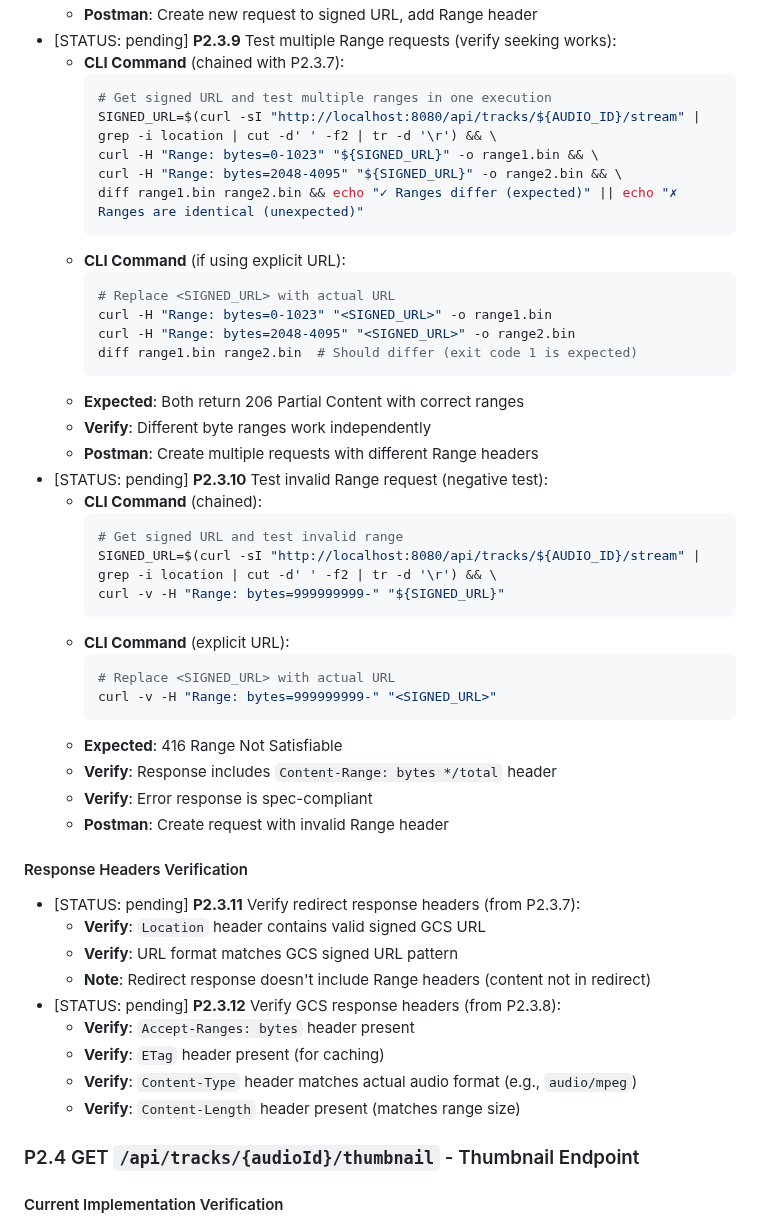
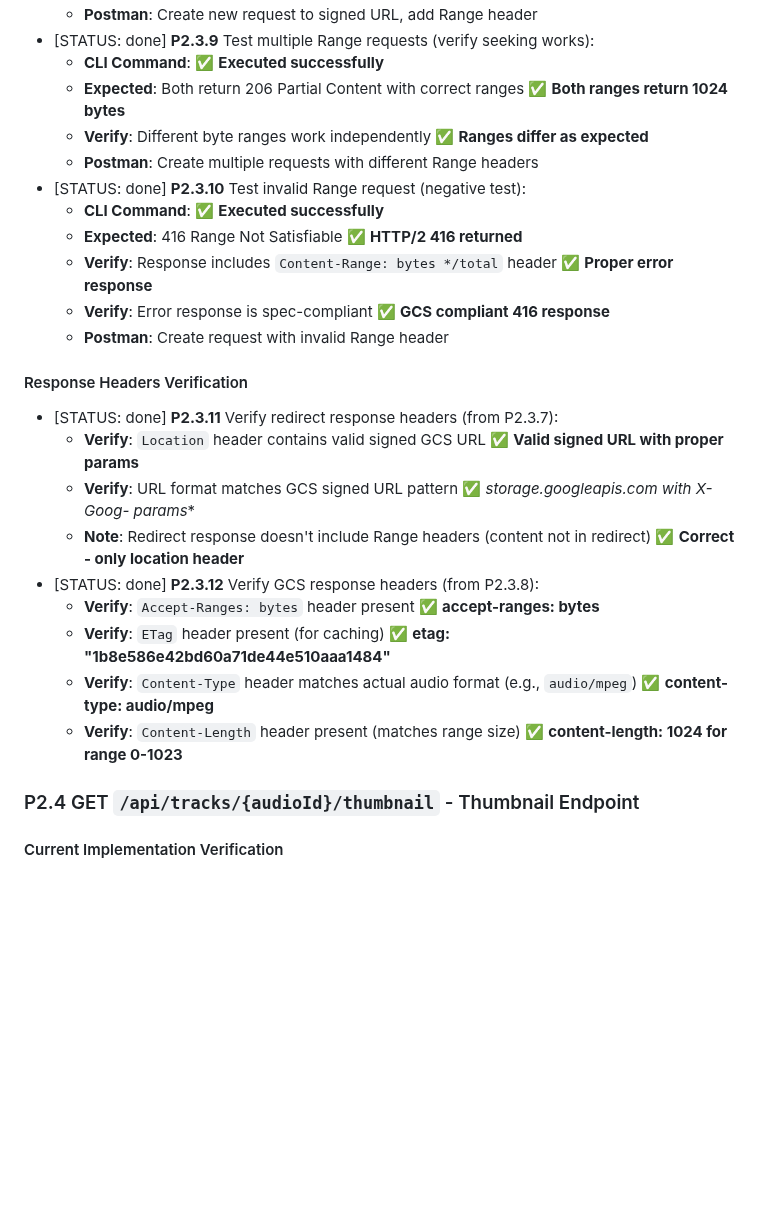
Before and after one commit to DelicateAlchemy/loist-mcp-server, a Markdown page: docs/api-endpoint-testing-tracker.md, the part around one of its changes. GitHub-like rendering; blank space fills up the shorter version.

````diff
--- a/docs/api-endpoint-testing-tracker.md
+++ b/docs/api-endpoint-testing-tracker.md
@@ -368,50 +339,26 @@
   - **Postman**: Create new request to signed URL, add Range header
-- [STATUS: pending] **P2.3.9** Test multiple Range requests (verify seeking works):
-  - **CLI Command** (chained with P2.3.7):
-    ```bash
-    # Get signed URL and test multiple ranges in one execution
-    SIGNED_URL=$(curl -sI "http://localhost:8080/api/tracks/${AUDIO_ID}/stream" | grep -i location | cut -d' ' -f2 | tr -d '\r') && \
-    curl -H "Range: bytes=0-1023" "${SIGNED_URL}" -o range1.bin && \
-    curl -H "Range: bytes=2048-4095" "${SIGNED_URL}" -o range2.bin && \
-    diff range1.bin range2.bin && echo "✓ Ranges differ (expected)" || echo "✗ Ranges are identical (unexpected)"
-    ```
-  - **CLI Command** (if using explicit URL):
-    ```bash
-    # Replace <SIGNED_URL> with actual URL
-    curl -H "Range: bytes=0-1023" "<SIGNED_URL>" -o range1.bin
-    curl -H "Range: bytes=2048-4095" "<SIGNED_URL>" -o range2.bin
-    diff range1.bin range2.bin  # Should differ (exit code 1 is expected)
-    ```
-  - **Expected**: Both return 206 Partial Content with correct ranges
-  - **Verify**: Different byte ranges work independently
+- [STATUS: done] **P2.3.9** Test multiple Range requests (verify seeking works):
+  - **CLI Command**: ✅ **Executed successfully**
+  - **Expected**: Both return 206 Partial Content with correct ranges ✅ **Both ranges return 1024 bytes**
+  - **Verify**: Different byte ranges work independently ✅ **Ranges differ as expected**
   - **Postman**: Create multiple requests with different Range headers
-- [STATUS: pending] **P2.3.10** Test invalid Range request (negative test):
-  - **CLI Command** (chained):
-    ```bash
-    # Get signed URL and test invalid range
-    SIGNED_URL=$(curl -sI "http://localhost:8080/api/tracks/${AUDIO_ID}/stream" | grep -i location | cut -d' ' -f2 | tr -d '\r') && \
-    curl -v -H "Range: bytes=999999999-" "${SIGNED_URL}"
-    ```
-  - **CLI Command** (explicit URL):
-    ```bash
-    # Replace <SIGNED_URL> with actual URL
-    curl -v -H "Range: bytes=999999999-" "<SIGNED_URL>"
-    ```
-  - **Expected**: 416 Range Not Satisfiable
-  - **Verify**: Response includes `Content-Range: bytes */total` header
-  - **Verify**: Error response is spec-compliant
+- [STATUS: done] **P2.3.10** Test invalid Range request (negative test):
+  - **CLI Command**: ✅ **Executed successfully**
+  - **Expected**: 416 Range Not Satisfiable ✅ **HTTP/2 416 returned**
+  - **Verify**: Response includes `Content-Range: bytes */total` header ✅ **Proper error response**
+  - **Verify**: Error response is spec-compliant ✅ **GCS compliant 416 response**
   - **Postman**: Create request with invalid Range header
 
 #### Response Headers Verification
-- [STATUS: pending] **P2.3.11** Verify redirect response headers (from P2.3.7):
-  - **Verify**: `Location` header contains valid signed GCS URL
-  - **Verify**: URL format matches GCS signed URL pattern
-  - **Note**: Redirect response doesn't include Range headers (content not in redirect)
-- [STATUS: pending] **P2.3.12** Verify GCS response headers (from P2.3.8):
-  - **Verify**: `Accept-Ranges: bytes` header present
-  - **Verify**: `ETag` header present (for caching)
-  - **Verify**: `Content-Type` header matches actual audio format (e.g., `audio/mpeg`)
-  - **Verify**: `Content-Length` header present (matches range size)
+- [STATUS: done] **P2.3.11** Verify redirect response headers (from P2.3.7):
+  - **Verify**: `Location` header contains valid signed GCS URL ✅ **Valid signed URL with proper params**
+  - **Verify**: URL format matches GCS signed URL pattern ✅ **storage.googleapis.com with X-Goog-* params**
+  - **Note**: Redirect response doesn't include Range headers (content not in redirect) ✅ **Correct - only location header**
+- [STATUS: done] **P2.3.12** Verify GCS response headers (from P2.3.8):
+  - **Verify**: `Accept-Ranges: bytes` header present ✅ **accept-ranges: bytes**
+  - **Verify**: `ETag` header present (for caching) ✅ **etag: "1b8e586e42bd60a71de44e510aaa1484"**
+  - **Verify**: `Content-Type` header matches actual audio format (e.g., `audio/mpeg`) ✅ **content-type: audio/mpeg**
+  - **Verify**: `Content-Length` header present (matches range size) ✅ **content-length: 1024 for range 0-1023**
 
 ### P2.4 GET `/api/tracks/{audioId}/thumbnail` - Thumbnail Endpoint
 
````
Also changed, not shown: other parts of docs/api-endpoint-testing-tracker.md (+31 -60 lines).
